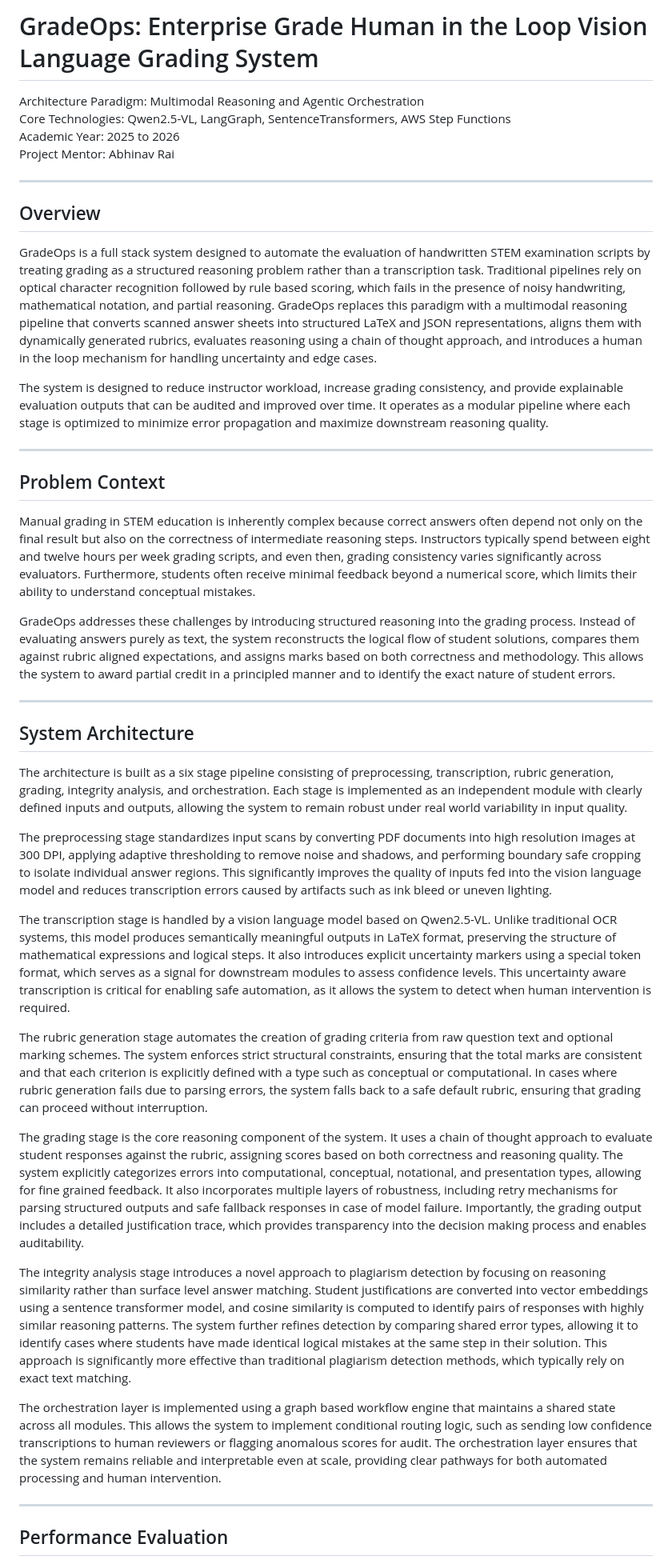
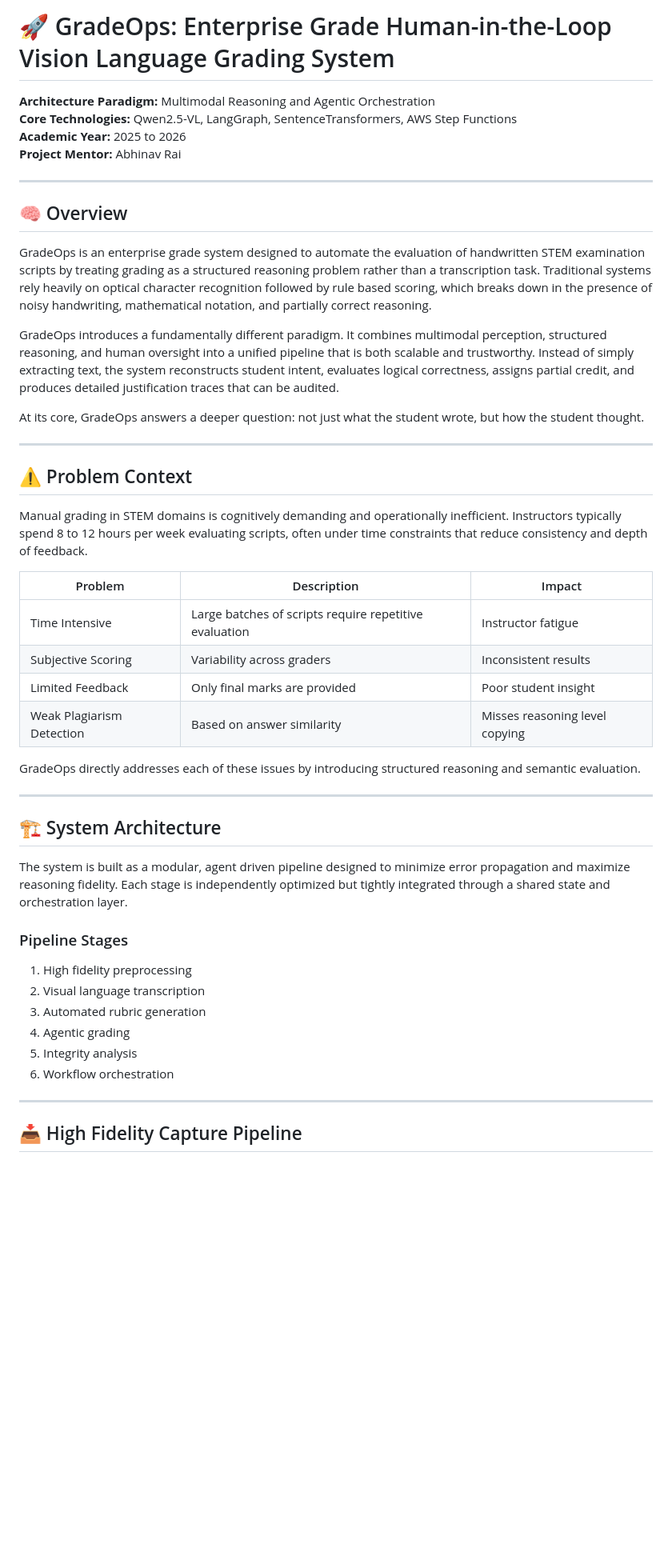
Before and after one commit to surajjat2614-ops/gradeops, a Markdown page: README.md, the part around one of its changes. Shown at 80% size. Rendered like a GitHub page; blank space fills up the shorter version.

```diff
--- a/README.md
+++ b/README.md
@@ -1,45 +1,51 @@
-# GradeOps: Enterprise Grade Human in the Loop Vision Language Grading System
+# 🚀 GradeOps: Enterprise Grade Human-in-the-Loop Vision Language Grading System
 
-Architecture Paradigm: Multimodal Reasoning and Agentic Orchestration
-Core Technologies: Qwen2.5-VL, LangGraph, SentenceTransformers, AWS Step Functions
-Academic Year: 2025 to 2026
-Project Mentor: Abhinav Rai
+**Architecture Paradigm:** Multimodal Reasoning and Agentic Orchestration
+**Core Technologies:** Qwen2.5-VL, LangGraph, SentenceTransformers, AWS Step Functions
+**Academic Year:** 2025 to 2026
+**Project Mentor:** Abhinav Rai
 
 ---
 
-## Overview
+## 🧠 Overview
 
-GradeOps is a full stack system designed to automate the evaluation of handwritten STEM examination scripts by treating grading as a structured reasoning problem rather than a transcription task. Traditional pipelines rely on optical character recognition followed by rule based scoring, which fails in the presence of noisy handwriting, mathematical notation, and partial reasoning. GradeOps replaces this paradigm with a multimodal reasoning pipeline that converts scanned answer sheets into structured LaTeX and JSON representations, aligns them with dynamically generated rubrics, evaluates reasoning using a chain of thought approach, and introduces a human in the loop mechanism for handling uncertainty and edge cases.
+GradeOps is an enterprise grade system designed to automate the evaluation of handwritten STEM examination scripts by treating grading as a structured reasoning problem rather than a transcription task. Traditional systems rely heavily on optical character recognition followed by rule based scoring, which breaks down in the presence of noisy handwriting, mathematical notation, and partially correct reasoning.
 
-The system is designed to reduce instructor workload, increase grading consistency, and provide explainable evaluation outputs that can be audited and improved over time. It operates as a modular pipeline where each stage is optimized to minimize error propagation and maximize downstream reasoning quality.
+GradeOps introduces a fundamentally different paradigm. It combines multimodal perception, structured reasoning, and human oversight into a unified pipeline that is both scalable and trustworthy. Instead of simply extracting text, the system reconstructs student intent, evaluates logical correctness, assigns partial credit, and produces detailed justification traces that can be audited.
+
+At its core, GradeOps answers a deeper question: not just what the student wrote, but how the student thought.
 
 ---
 
-## Problem Context
+## ⚠️ Problem Context
 
-Manual grading in STEM education is inherently complex because correct answers often depend not only on the final result but also on the correctness of intermediate reasoning steps. Instructors typically spend between eight and twelve hours per week grading scripts, and even then, grading consistency varies significantly across evaluators. Furthermore, students often receive minimal feedback beyond a numerical score, which limits their ability to understand conceptual mistakes.
+Manual grading in STEM domains is cognitively demanding and operationally inefficient. Instructors typically spend 8 to 12 hours per week evaluating scripts, often under time constraints that reduce consistency and depth of feedback.
 
-GradeOps addresses these challenges by introducing structured reasoning into the grading process. Instead of evaluating answers purely as text, the system reconstructs the logical flow of student solutions, compares them against rubric aligned expectations, and assigns marks based on both correctness and methodology. This allows the system to award partial credit in a principled manner and to identify the exact nature of student errors.
+| Problem | Description | Impact |
+|--------|------------|--------|
+| Time Intensive | Large batches of scripts require repetitive evaluation | Instructor fatigue |
+| Subjective Scoring | Variability across graders | Inconsistent results |
+| Limited Feedback | Only final marks are provided | Poor student insight |
+| Weak Plagiarism Detection | Based on answer similarity | Misses reasoning level copying |
+
+GradeOps directly addresses each of these issues by introducing structured reasoning and semantic evaluation.
 
 ---
 
-## System Architecture
+## 🏗️ System Architecture
 
-The architecture is built as a six stage pipeline consisting of preprocessing, transcription, rubric generation, grading, integrity analysis, and orchestration. Each stage is implemented as an independent module with clearly defined inputs and outputs, allowing the system to remain robust under real world variability in input quality.
+The system is built as a modular, agent driven pipeline designed to minimize error propagation and maximize reasoning fidelity. Each stage is independently optimized but tightly integrated through a shared state and orchestration layer.
 
-The preprocessing stage standardizes input scans by converting PDF documents into high resolution images at 300 DPI, applying adaptive thresholding to remove noise and shadows, and performing boundary safe cropping to isolate individual answer regions. This significantly improves the quality of inputs fed into the vision language model and reduces transcription errors caused by artifacts such as ink bleed or uneven lighting.
+### Pipeline Stages
 
-The transcription stage is handled by a vision language model based on Qwen2.5-VL. Unlike traditional OCR systems, this model produces semantically meaningful outputs in LaTeX format, preserving the structure of mathematical expressions and logical steps. It also introduces explicit uncertainty markers using a special token format, which serves as a signal for downstream modules to assess confidence levels. This uncertainty aware transcription is critical for enabling safe automation, as it allows the system to detect when human intervention is required.
-
-The rubric generation stage automates the creation of grading criteria from raw question text and optional marking schemes. The system enforces strict structural constraints, ensuring that the total marks are consistent and that each criterion is explicitly defined with a type such as conceptual or computational. In cases where rubric generation fails due to parsing errors, the system falls back to a safe default rubric, ensuring that grading can proceed without interruption.
-
-The grading stage is the core reasoning component of the system. It uses a chain of thought approach to evaluate student responses against the rubric, assigning scores based on both correctness and reasoning quality. The system explicitly categorizes errors into computational, conceptual, notational, and presentation types, allowing for fine grained feedback. It also incorporates multiple layers of robustness, including retry mechanisms for parsing structured outputs and safe fallback responses in case of model failure. Importantly, the grading output includes a detailed justification trace, which provides transparency into the decision making process and enables auditability.
-
-The integrity analysis stage introduces a novel approach to plagiarism detection by focusing on reasoning similarity rather than surface level answer matching. Student justifications are converted into vector embeddings using a sentence transformer model, and cosine similarity is computed to identify pairs of responses with highly similar reasoning patterns. The system further refines detection by comparing shared error types, allowing it to identify cases where students have made identical logical mistakes at the same step in their solution. This approach is significantly more effective than traditional plagiarism detection methods, which typically rely on exact text matching.
-
-The orchestration layer is implemented using a graph based workflow engine that maintains a shared state across all modules. This allows the system to implement conditional routing logic, such as sending low confidence transcriptions to human reviewers or flagging anomalous scores for audit. The orchestration layer ensures that the system remains reliable and interpretable even at scale, providing clear pathways for both automated processing and human intervention.
+1. High fidelity preprocessing
+2. Visual language transcription
+3. Automated rubric generation
+4. Agentic grading
+5. Integrity analysis
+6. Workflow orchestration
 
 ---
 
-## Performance Evaluation
+## 📥 High Fidelity Capture Pipeline
 
```
Also changed, not shown: other parts of README.md (+228 -11 lines).
